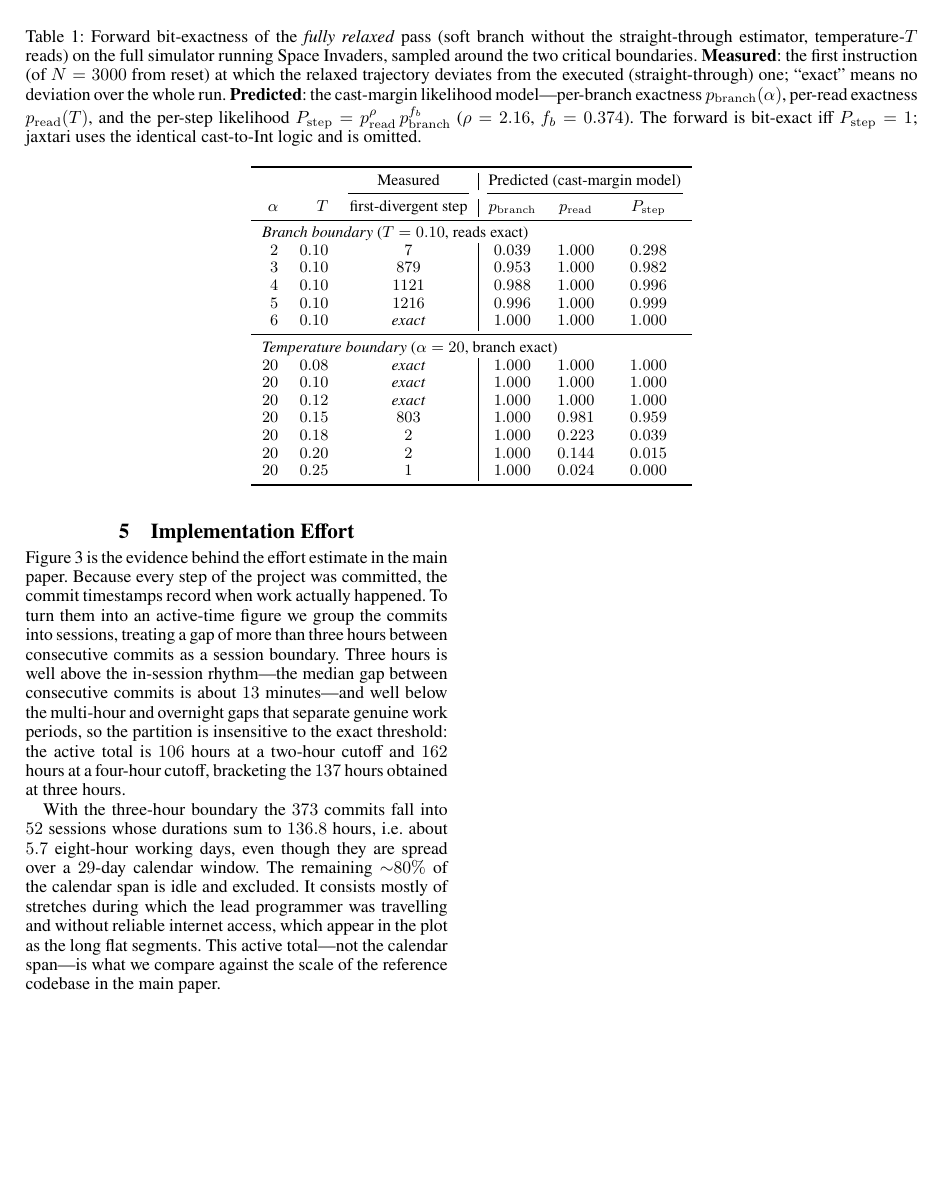
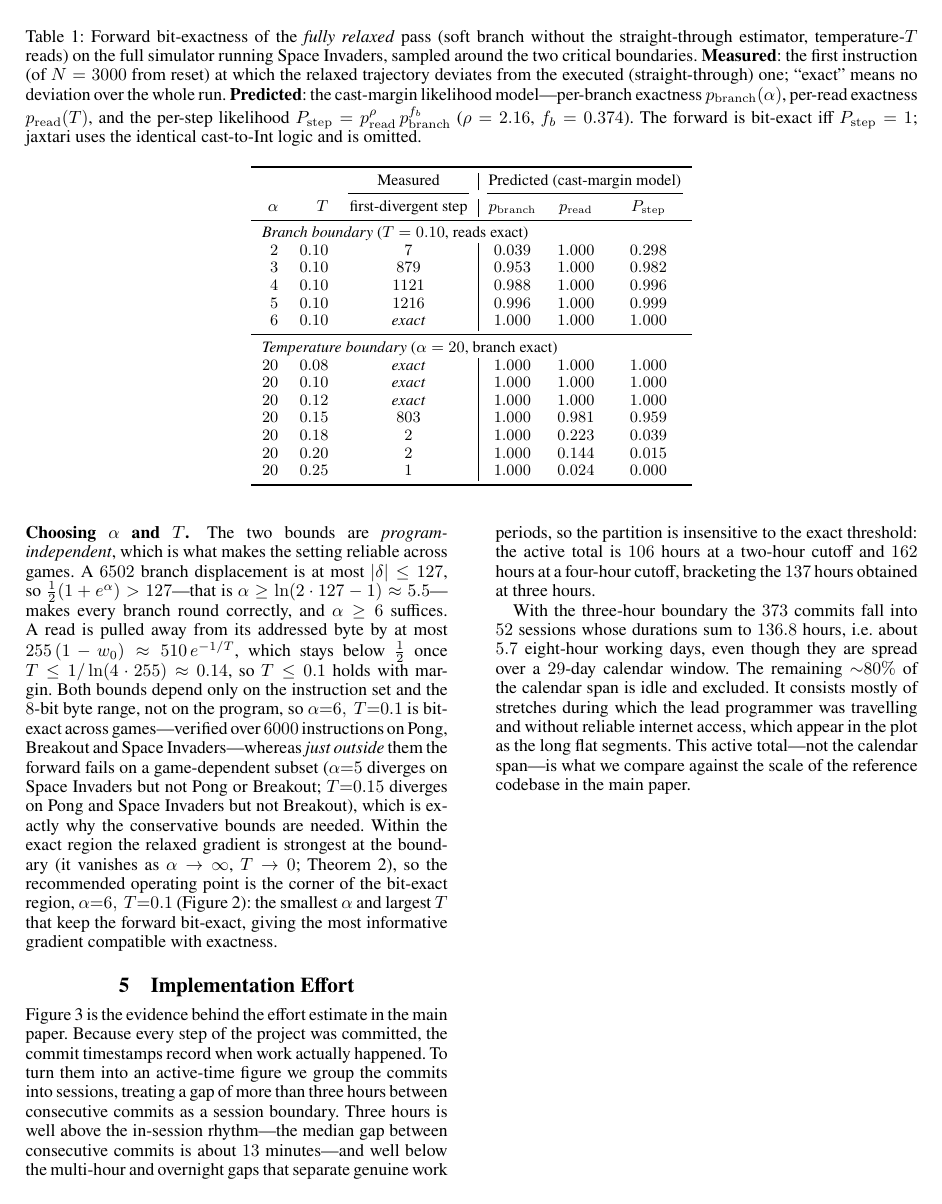
Before and after one commit to akmaier/UnderstandingVCS, a LaTeX document (jutari_paper/paper/supplementary.tex): page 4 of 7. Compiled offline with pdfLaTeX.

Commit message:
Supplement: actionable recipe for setting alpha/T reliably
Turns the relaxation study into parameter-setting guidance. Adds a "Choosing
alpha and T" paragraph with program-INDEPENDENT safe bounds derived from the
cast margins:
  alpha >= ln(2*127-1) ~ 5.5  (>= 6)  -- every 6502 branch (|offset|<=127) rounds
  T <= 1/ln(4*255) ~ 0.14     (<= 0.1) -- worst-case read pull 510*e^{-1/T} < 1/2
Both depend only on the instruction set + 8-bit byte range, not the ROM, so
alpha=6, T=0.1 is bit-exact ACROSS games (verified 6000 instrs on pong,
breakout, space_invaders), while just outside the bounds the forward fails on a
game-dependent subset (alpha=5 fails space_invaders only; T=0.15 fails pong +
space_invaders, not breakout) -- which is why the conservative bounds are needed.
Recommended operating point = the corner of the exact region (alpha=6, T=0.1):
smallest alpha / largest T that stay exact, i.e. the strongest gradient
compatible with exactness. Heatmap now marks this point with a star.

tools/relaxation_study/recipe_check.jl validates the recipe across ROMs.
Supplement compiles: 7 pages, 0 overfull, 0 undefined.

Co-Authored-By: Claude Opus 4.8 (1M context) <noreply@anthropic.com>

```diff
--- a/jutari_paper/paper/supplementary.tex
+++ b/jutari_paper/paper/supplementary.tex
@@ -391,8 +391,9 @@ $P_{\mathrm{step}}{=}1$---sits at large branch sharpness $\alpha$ and small read
 temperature $T$, bounded by a gradual branch boundary (in $\alpha$) and a sharp
 temperature boundary (in $T$); the white dashed line is $P_{\mathrm{step}}{=}0.5$.
 Because $P_{\mathrm{step}}$ factorises, the plane is the outer combination of the
-two $1$D profiles. Table~\ref{tab:relax-exact} zooms into the two boundaries with
-the measured first-divergence steps.}
+two $1$D profiles. The star marks the recommended operating point
+($\alpha{=}6$, $T{=}0.1$). Table~\ref{tab:relax-exact} zooms into the two
+boundaries with the measured first-divergence steps.}
 \label{fig:relaxheat}
 \end{figure}
 
@@ -456,6 +457,27 @@ $20$ & $0.25$ & $1$   & $1.000$ & $0.024$ & $0.000$\\
 \end{tabular}
 \end{table*}
 
+\paragraph{Choosing $\alpha$ and $T$.} The two bounds are
+\emph{program-independent}, which is what makes the setting reliable across
+games. A $6502$ branch displacement is at most $|\delta|\le127$, so
+$\tfrac12(1+e^{\alpha})>127$---that is $\alpha\ge\ln(2\cdot127-1)\approx5.5$---makes
+every branch round correctly, and $\alpha\ge6$ suffices. A read is pulled away
+from its addressed byte by at most $255\,(1-w_0)\approx510\,e^{-1/T}$, which stays
+below $\tfrac12$ once $T\le 1/\ln(4\cdot255)\approx0.14$, so $T\le0.1$ holds with
+margin. Both bounds depend only on the instruction set and the $8$-bit byte
+range, not on the program, so $\alpha{=}6,\ T{=}0.1$ is bit-exact across
+games---verified over $6000$ instructions on Pong, Breakout and Space
+Invaders---whereas \emph{just outside} them the forward fails on a game-dependent
+subset ($\alpha{=}5$ diverges on Space Invaders but not Pong or Breakout;
+$T{=}0.15$ diverges on Pong and Space Invaders but not Breakout), which is exactly
+why the conservative bounds are needed. Within the exact region the relaxed
+gradient is strongest at the boundary (it vanishes as $\alpha\to\infty$,
+$T\to0$; Theorem~\ref{thm:s-limit}), so the recommended operating point is the
+corner of the bit-exact region, $\alpha{=}6,\ T{=}0.1$
+(Figure~\ref{fig:relaxheat}): the smallest $\alpha$ and largest $T$ that keep the
+forward bit-exact, giving the most informative gradient compatible with
+exactness.
+
 \section{Implementation Effort}
 
 \begin{figure*}[t]
```
Also changed, not shown: jutari_paper/paper/figures/fig_relax_heatmap.pdf, jutari_paper/paper/supplementary.pdf, 2 other files.
